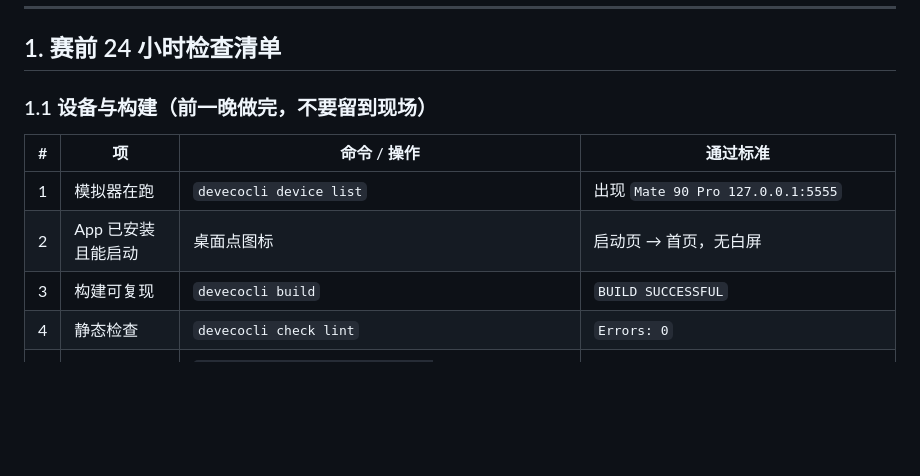
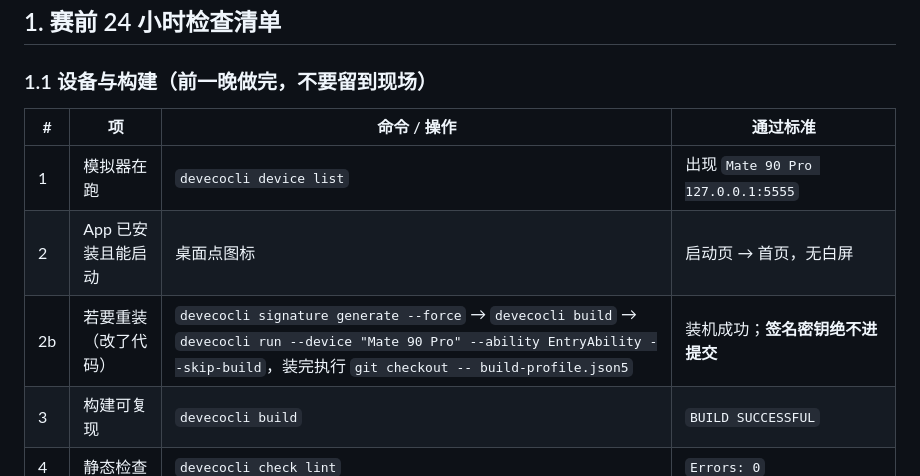
Before and after one commit to zyx-dc/CarbonLife, a Markdown page: docs/DEFENSE.md, the part around the change. Drawn GitHub-style; blank space fills up the shorter version.

Commit message:
docs(defense): note the re-sign step before a rebuild

```diff
--- a/docs/DEFENSE.md
+++ b/docs/DEFENSE.md
@@ -23,6 +23,7 @@
 |---|---|---|---|
 | 1 | 模拟器在跑 | `devecocli device list` | 出现 `Mate 90 Pro 127.0.0.1:5555` |
 | 2 | App 已安装且能启动 | 桌面点图标 | 启动页 → 首页，无白屏 |
+| 2b | 若要重装（改了代码） | `devecocli signature generate --force` → `devecocli build` → `devecocli run --device "Mate 90 Pro" --ability EntryAbility --skip-build`，装完执行 `git checkout -- build-profile.json5` | 装机成功；**签名密钥绝不进提交** |
 | 3 | 构建可复现 | `devecocli build` | `BUILD SUCCESSFUL` |
 | 4 | 静态检查 | `devecocli check lint` | `Errors: 0` |
 | 5 | 单测 | `hvigorw test --mode module -p module=entry@default -p product=default` | `Tests run: 21, Failure: 0` |
```
